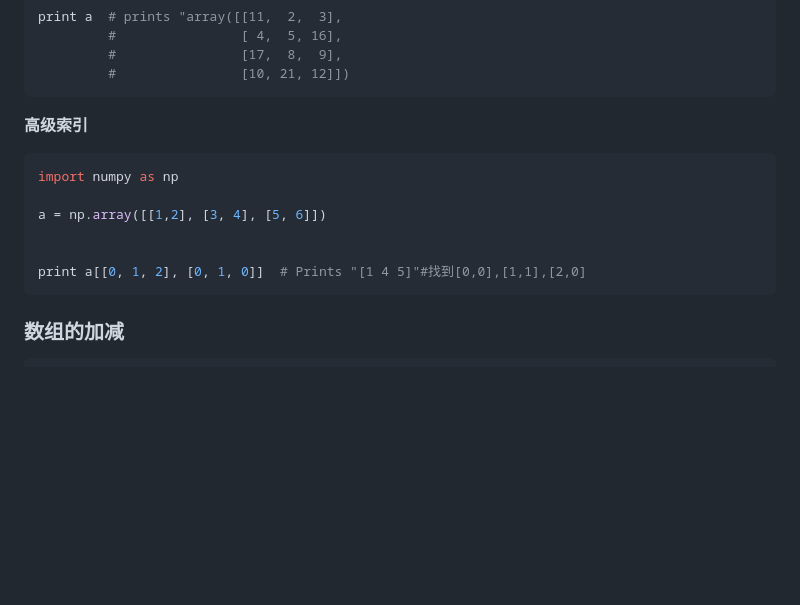
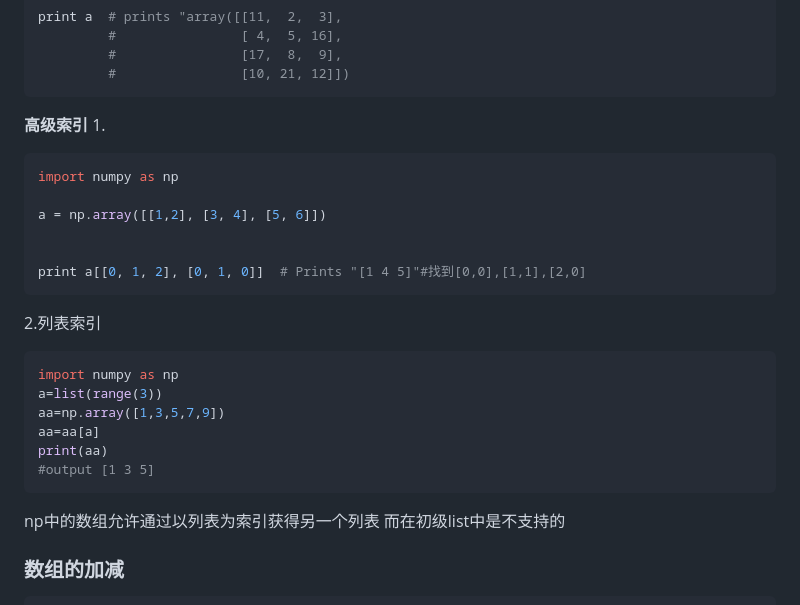
Before and after one commit to TomoriNaoiy/TomoriNaoiy, a Markdown page: numpy.md, the part around the change. Rendered like a GitHub page; blank space fills up the shorter version.

````diff
--- a/numpy.md
+++ b/numpy.md
@@ -75,6 +75,7 @@ print a  # prints "array([[11,  2,  3],
          #                [10, 21, 12]])
 ```
 **高级索引**
+1.
 ```python
 import numpy as np
 
@@ -83,6 +84,17 @@ a = np.array([[1,2], [3, 4], [5, 6]])
 
 print a[[0, 1, 2], [0, 1, 0]]  # Prints "[1 4 5]"#找到[0,0],[1,1],[2,0]
 ```
+2.列表索引
+```python
+import numpy as np
+a=list(range(3))
+aa=np.array([1,3,5,7,9])
+aa=aa[a]
+print(aa)
+#output [1 3 5]
+```
+np中的数组允许通过以列表为索引获得另一个列表 而在初级list中是不支持的
+
 ### 数组的加减
 ```python
 x = np.array([[1,2],[3,4]], dtype=np.float64)
````
